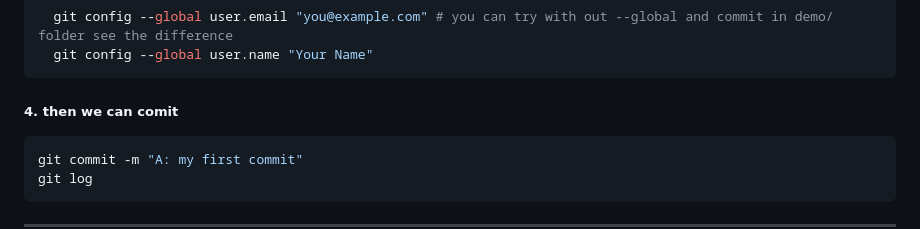
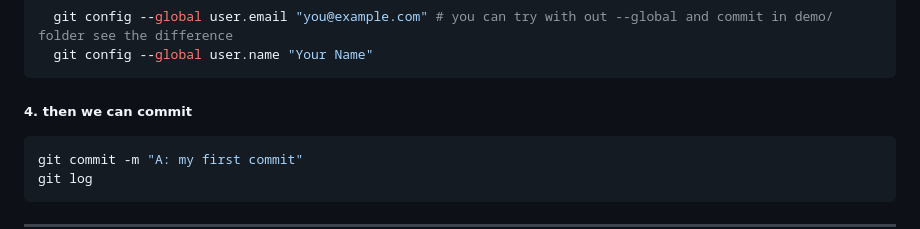
Before and after one commit to AnuchitO/course-git, a Markdown page: slidev/slides.md, the part around the change. Rendered like a GitHub page.

Commit message:
slidev: fix typo

````diff
--- a/slidev/slides.md
+++ b/slidev/slides.md
@@ -565,7 +565,7 @@ git commit -m "A: my first commit"
   git config --global user.name "Your Name"
 ```
 
-##### 4. then we can comit
+##### 4. then we can commit
 ```bash
 git commit -m "A: my first commit"
 git log
````
